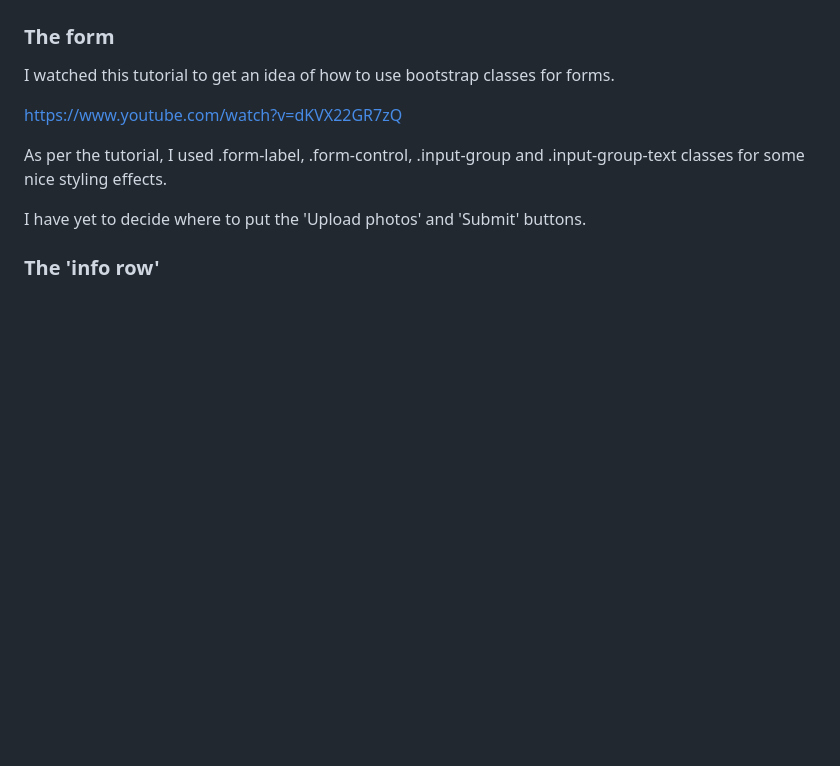
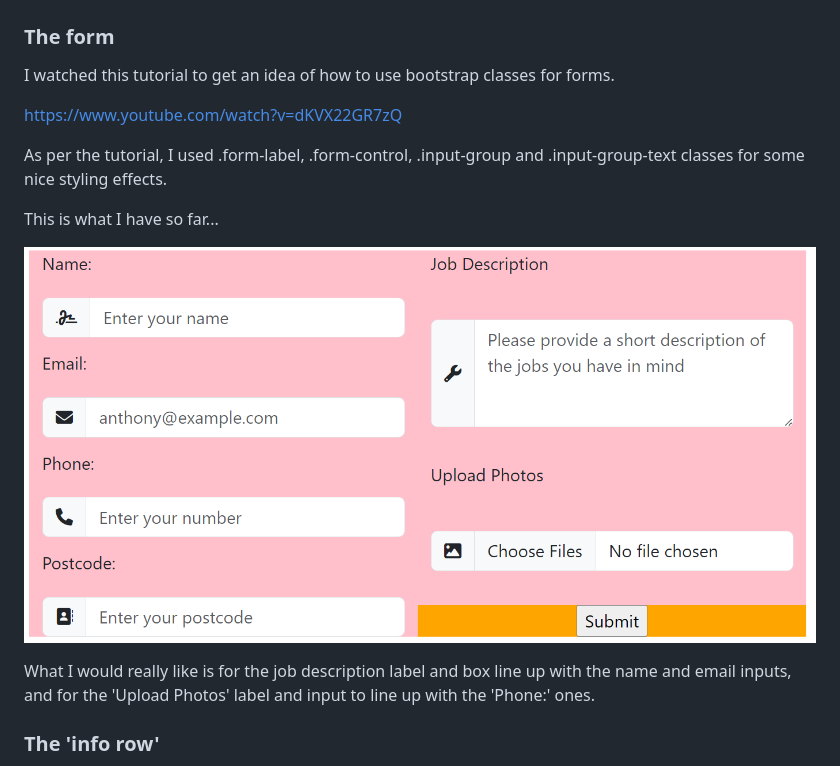
Before and after one commit to LlewBach/aj-builder, a Markdown page: README.md, the part around the change. GitHub-like rendering; pictures changed too: assets/captures/capture-22.PNG (added); blank space fills up the shorter version.

Commit message:
Add upload photos and submit buttons

```diff
--- a/README.md
+++ b/README.md
@@ -465,7 +465,11 @@ https://www.youtube.com/watch?v=dKVX22GR7zQ
 
 As per the tutorial, I used .form-label, .form-control, .input-group and .input-group-text classes for some nice styling effects.
 
-I have yet to decide where to put the 'Upload photos' and 'Submit' buttons.
+This is what I have so far...
+
+![capture-22.png](assets/captures/capture-22.PNG)
+
+What I would really like is for the job description label and box line up with the name and email inputs, and for the 'Upload Photos' label and input to line up with the 'Phone:' ones.
 
 ### The 'info row'
 
```
Also changed, not shown: 2 other files.
